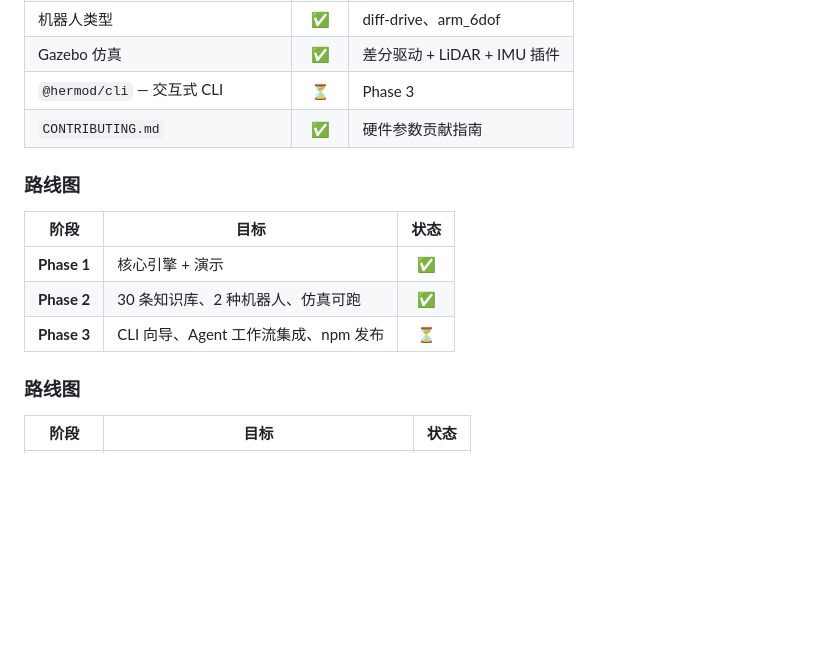
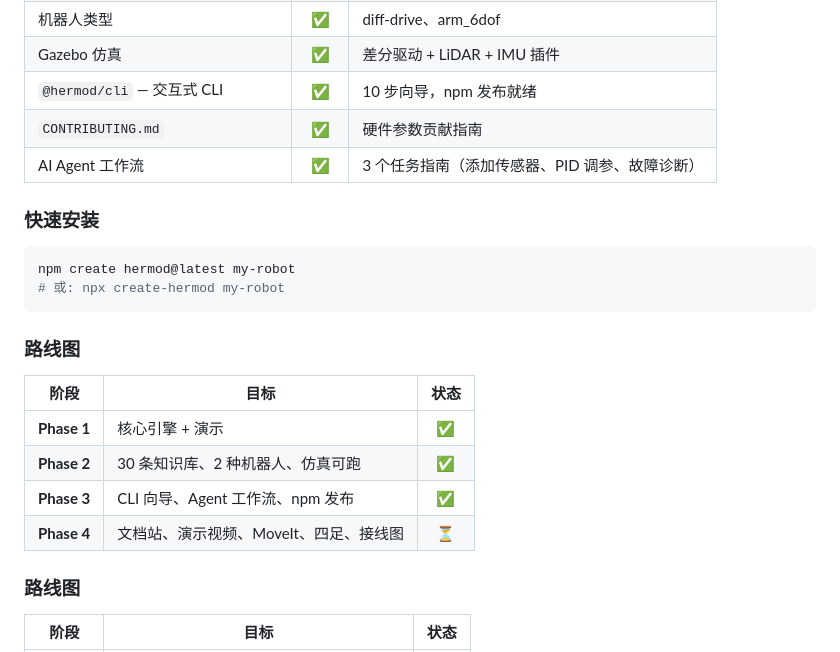
Before and after one commit to Hermod-Robotics/Hermod, a Markdown page: README.zh-CN.md, the part around the change. GitHub-like rendering; blank space fills up the shorter version.

````diff
--- a/README.zh-CN.md
+++ b/README.zh-CN.md
@@ -142,8 +142,16 @@ robot.hardware.yaml          # 你只需要写这个
 | EJS 模板 | ✅ | 11 个模板 |
 | 机器人类型 | ✅ | diff-drive、arm_6dof |
 | Gazebo 仿真 | ✅ | 差分驱动 + LiDAR + IMU 插件 |
-| `@hermod/cli` — 交互式 CLI | ⏳ | Phase 3 |
+| `@hermod/cli` — 交互式 CLI | ✅ | 10 步向导，npm 发布就绪 |
 | `CONTRIBUTING.md` | ✅ | 硬件参数贡献指南 |
+| AI Agent 工作流 | ✅ | 3 个任务指南（添加传感器、PID 调参、故障诊断） |
+
+### 快速安装
+
+```bash
+npm create hermod@latest my-robot
+# 或: npx create-hermod my-robot
+```
 
 ### 路线图
 
@@ -151,7 +159,8 @@ robot.hardware.yaml          # 你只需要写这个
 |-------|------|:------:|
 | **Phase 1** | 核心引擎 + 演示 | ✅ |
 | **Phase 2** | 30 条知识库、2 种机器人、仿真可跑 | ✅ |
-| **Phase 3** | CLI 向导、Agent 工作流集成、npm 发布 | ⏳ |
+| **Phase 3** | CLI 向导、Agent 工作流、npm 发布 | ✅ |
+| **Phase 4** | 文档站、演示视频、MoveIt、四足、接线图 | ⏳ |
 
 ### 路线图
 
````
Also changed, not shown: CLAUDE.md (+27 -13 lines), README.md (+11 -2 lines).
